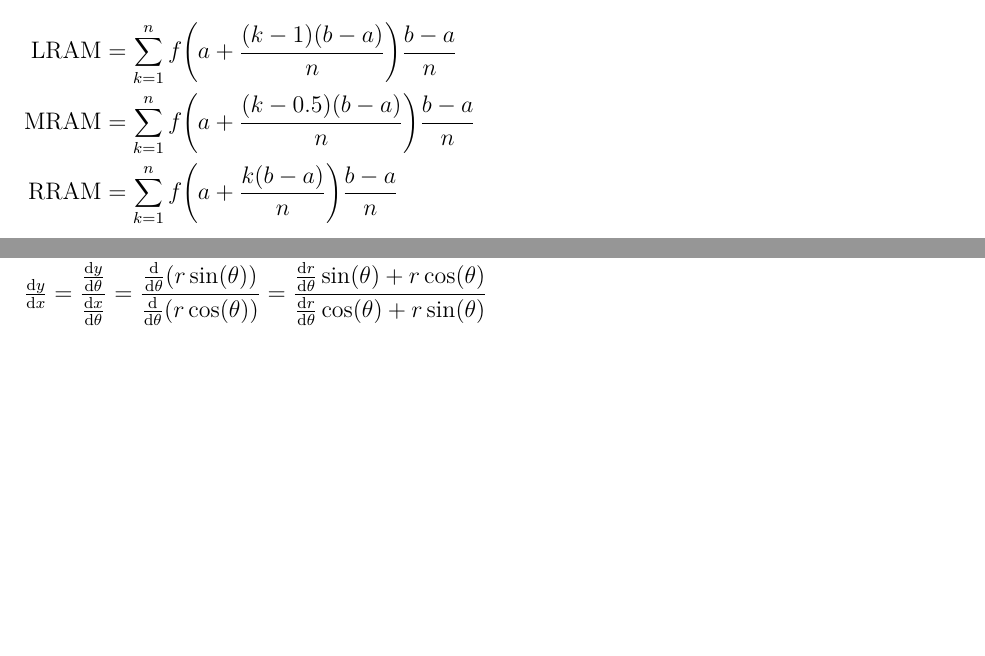
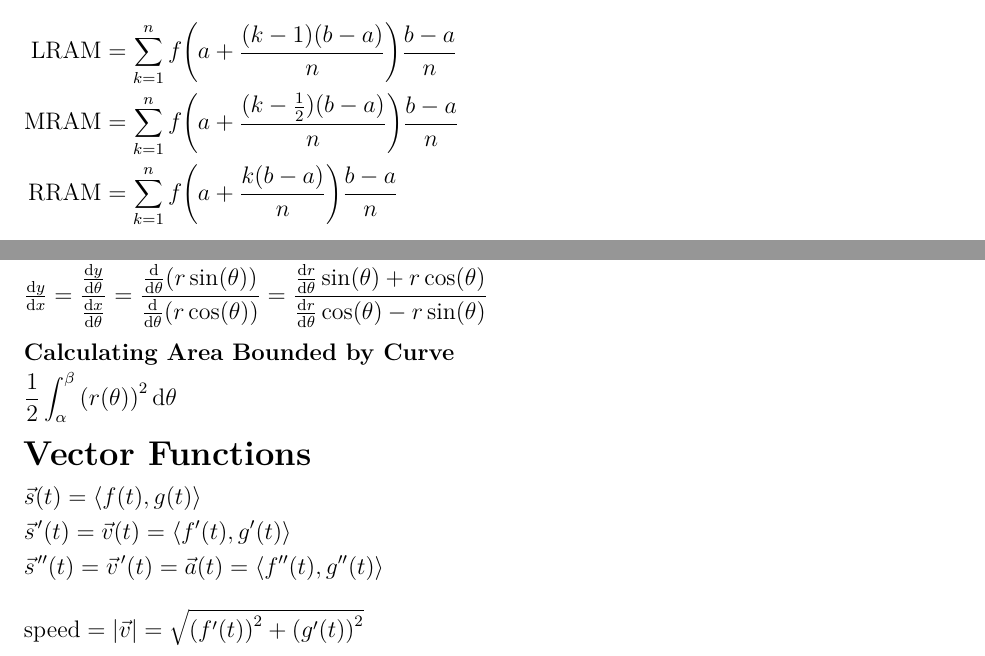
Before and after one commit to cabellicar123/bc-calculus, a LaTeX document (notes.tex): two parts of pages 3 and 13 of 13, joined at a grey line, cut so that both start at the same text, the shorter picture padded with empty space. Compiled offline with pdfLaTeX.

Commit message:
Add vector function notes

```diff
--- a/notes.tex
+++ b/notes.tex
@@ -30,6 +30,7 @@
   {\mathrm{d}#3}}{\tfrac{\mathrm{d}^{#1}#2}{\mathrm{d}#3^{#1}}}}
 \newcommand*{\D}[1]{\mathop{}\!\mathrm{d}#1}
 \newcommand*{\isum}[1]{\sum\limits_{#1}^\infty}
+\newcommand{\pvec}[1]{\vec{#1}\mkern2mu\vphantom{#1}}
 \makeatletter
 \newcommand{\mquote}[1]{{\mathpalette\mqu@te{#1}}}
 \newcommand{\mqu@te}[2]{%
@@ -156,7 +157,7 @@ Assuming regular partition:
   \begin{align*}
     \text{LRAM} &= \sum_{k=1}^n f\paren*{a + \frac{(k-1)(b - a)}{n}}
       \frac{b-a}{n}\\
-    \text{MRAM} &= \sum_{k=1}^n f\paren*{a + \frac{(k-0.5)(b - a)}{n}}
+    \text{MRAM} &= \sum_{k=1}^n f\paren*{a + \frac{(k-\frac{1}{2})(b - a)}{n}}
       \frac{b-a}{n}\\
     \text{RRAM} &= \sum_{k=1}^n f\paren*{a + \frac{k(b - a)}{n}}
       \frac{b-a}{n}
@@ -697,7 +698,24 @@ Equations are usually \(r\) in terms of \(\theta\): \(r = f(\theta)\).
     \dd[y]{x} = \frac{\dd[y]{\theta}}{\dd[x]{\theta}}
     = \frac{\dd{\theta}(r\sin(\theta))}{\dd{\theta}(r\cos(\theta))}
     = \frac{\dd[r]{\theta}\sin(\theta) + r\cos(\theta)}%
-      {\dd[r]{\theta}\cos(\theta) + r\sin(\theta)}
+      {\dd[r]{\theta}\cos(\theta) - r\sin(\theta)}
   \]
 \end{fixskip}
+\subsection*{Calculating Area Bounded by Curve}
+\begin{fixskip}
+  \[
+    \frac{1}{2} \int_\alpha^\beta {(r(\theta))}^2 \D{\theta}
+  \]
+\end{fixskip}
+\section*{Vector Functions}
+\begin{fixaskip}
+  \begin{gather*}
+    \vec{s}(t) = \left<f(t),g(t)\right>\\
+    \pvec{s}'(t) = \vec{v}(t) = \left<f'(t),g'(t)\right>\\
+    \pvec{s}''(t) = \pvec{v}'(t) = \vec{a}(t) = \left<f''(t),g''(t)\right>
+  \end{gather*}
+\end{fixaskip}
+\[
+  \text{speed} = \abs{\vec{v}} = \sqrt{{(f'(t))}^2 + {(g'(t))}^2}
+\]
 \end{document}
```
Also changed, not shown: notes.pdf.
